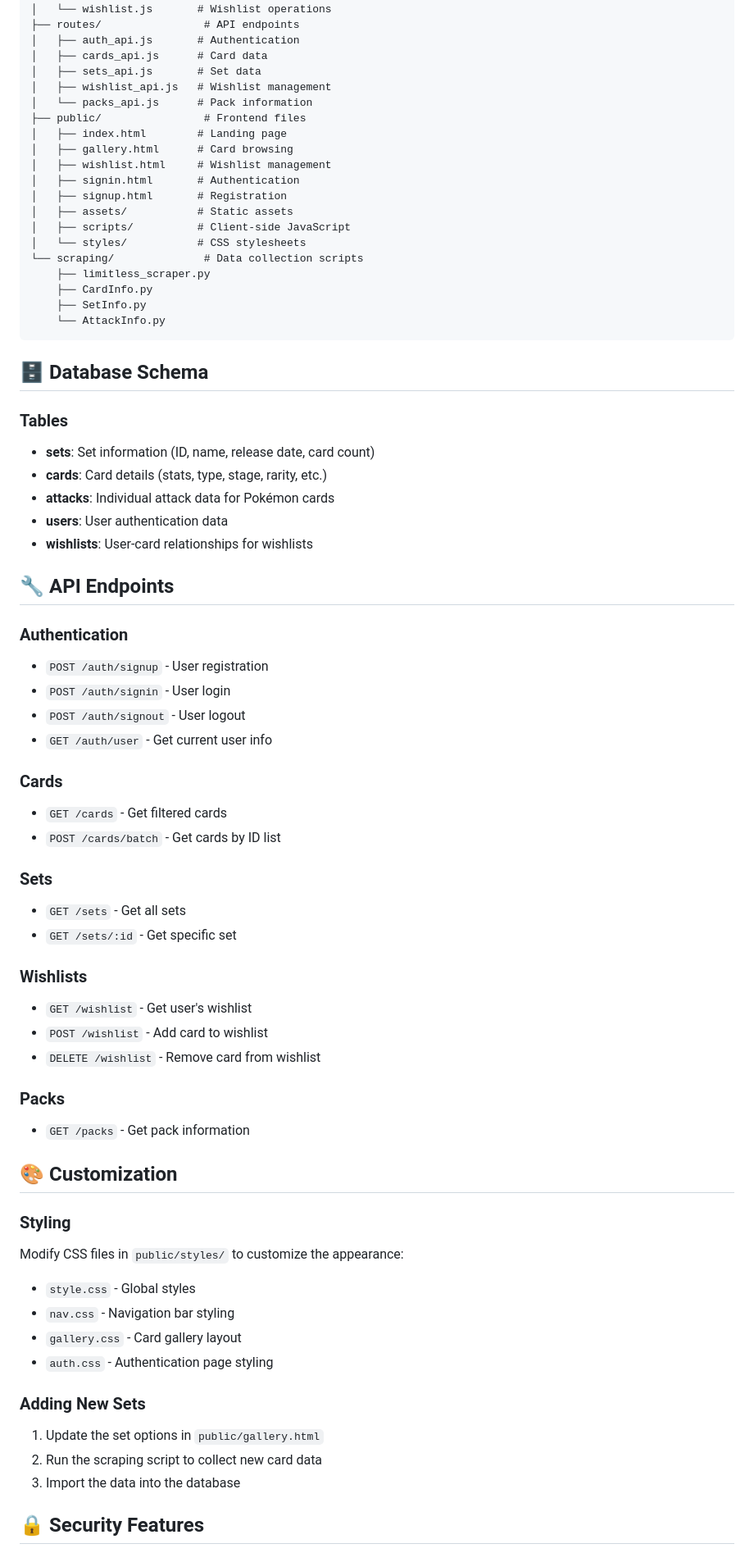
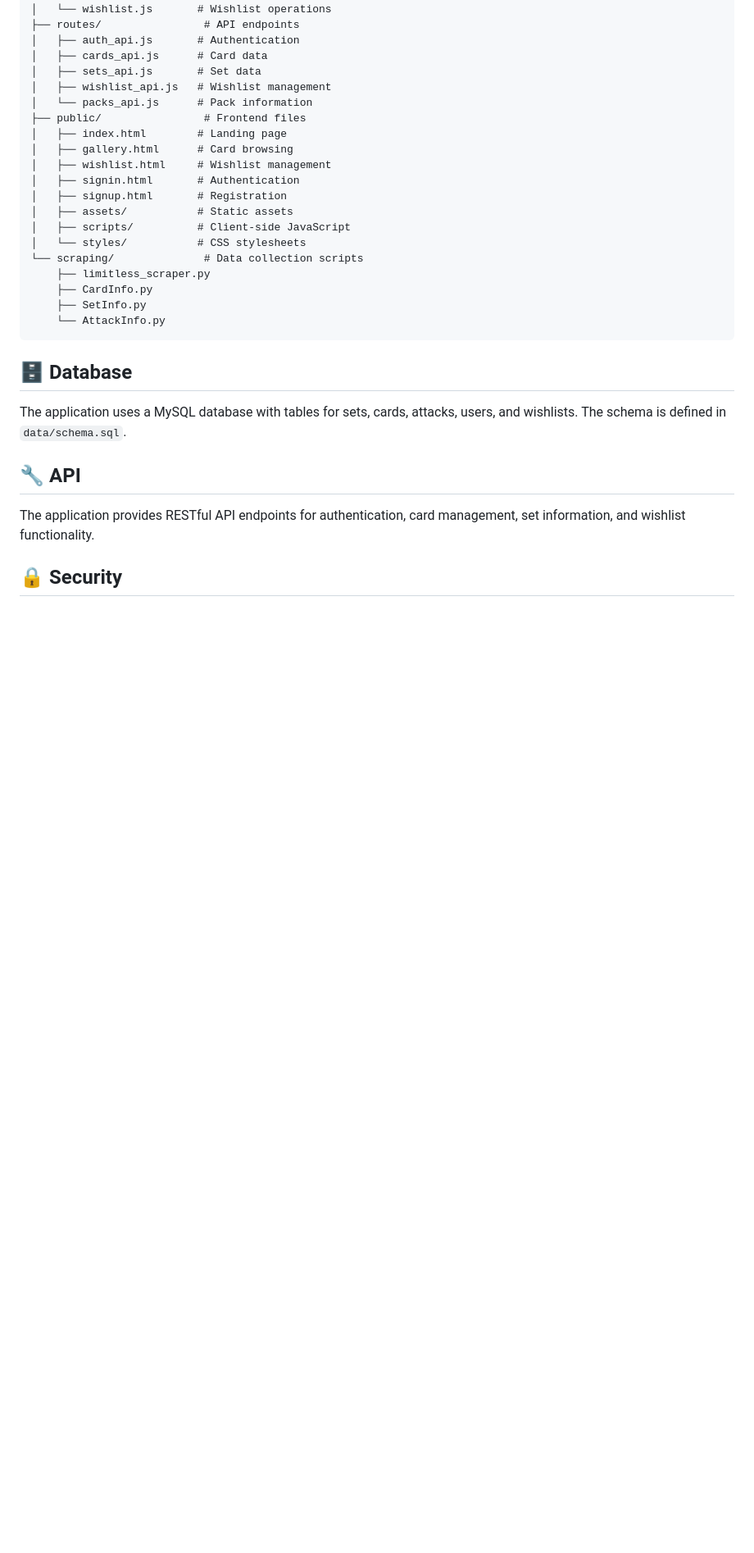
Before and after one commit to K1ngHungry/PocketDex, a Markdown page: README.md, the part around the change printed below. Shown: that part at 82% size. GitHub-like rendering; blank space fills up the shorter version.

````diff
--- a/README.md
+++ b/README.md
@@ -137,52 +124,13 @@ PocketDex/
     └── AttackInfo.py
 ```
 
-## 🗄️ Database Schema
+## 🗄️ Database
 
-### Tables
-- **sets**: Set information (ID, name, release date, card count)
-- **cards**: Card details (stats, type, stage, rarity, etc.)
-- **attacks**: Individual attack data for Pokémon cards
-- **users**: User authentication data
-- **wishlists**: User-card relationships for wishlists
+The application uses a MySQL database with tables for sets, cards, attacks, users, and wishlists. The schema is defined in `data/schema.sql`.
 
-## 🔧 API Endpoints
+## 🔧 API
 
-### Authentication
-- `POST /auth/signup` - User registration
-- `POST /auth/signin` - User login
-- `POST /auth/signout` - User logout
-- `GET /auth/user` - Get current user info
+The application provides RESTful API endpoints for authentication, card management, set information, and wishlist functionality.
 
-### Cards
-- `GET /cards` - Get filtered cards
-- `POST /cards/batch` - Get cards by ID list
+## 🔒 Security
 
-### Sets
-- `GET /sets` - Get all sets
-- `GET /sets/:id` - Get specific set
-
-### Wishlists
-- `GET /wishlist` - Get user's wishlist
-- `POST /wishlist` - Add card to wishlist
-- `DELETE /wishlist` - Remove card from wishlist
-
-### Packs
-- `GET /packs` - Get pack information
-
-## 🎨 Customization
-
-### Styling
-Modify CSS files in `public/styles/` to customize the appearance:
-- `style.css` - Global styles
-- `nav.css` - Navigation bar styling
-- `gallery.css` - Card gallery layout
-- `auth.css` - Authentication page styling
-
-### Adding New Sets
-1. Update the set options in `public/gallery.html`
-2. Run the scraping script to collect new card data
-3. Import the data into the database
-
-## 🔒 Security Features
-
````
Also changed, not shown: other parts of README.md (+11 -45 lines).
